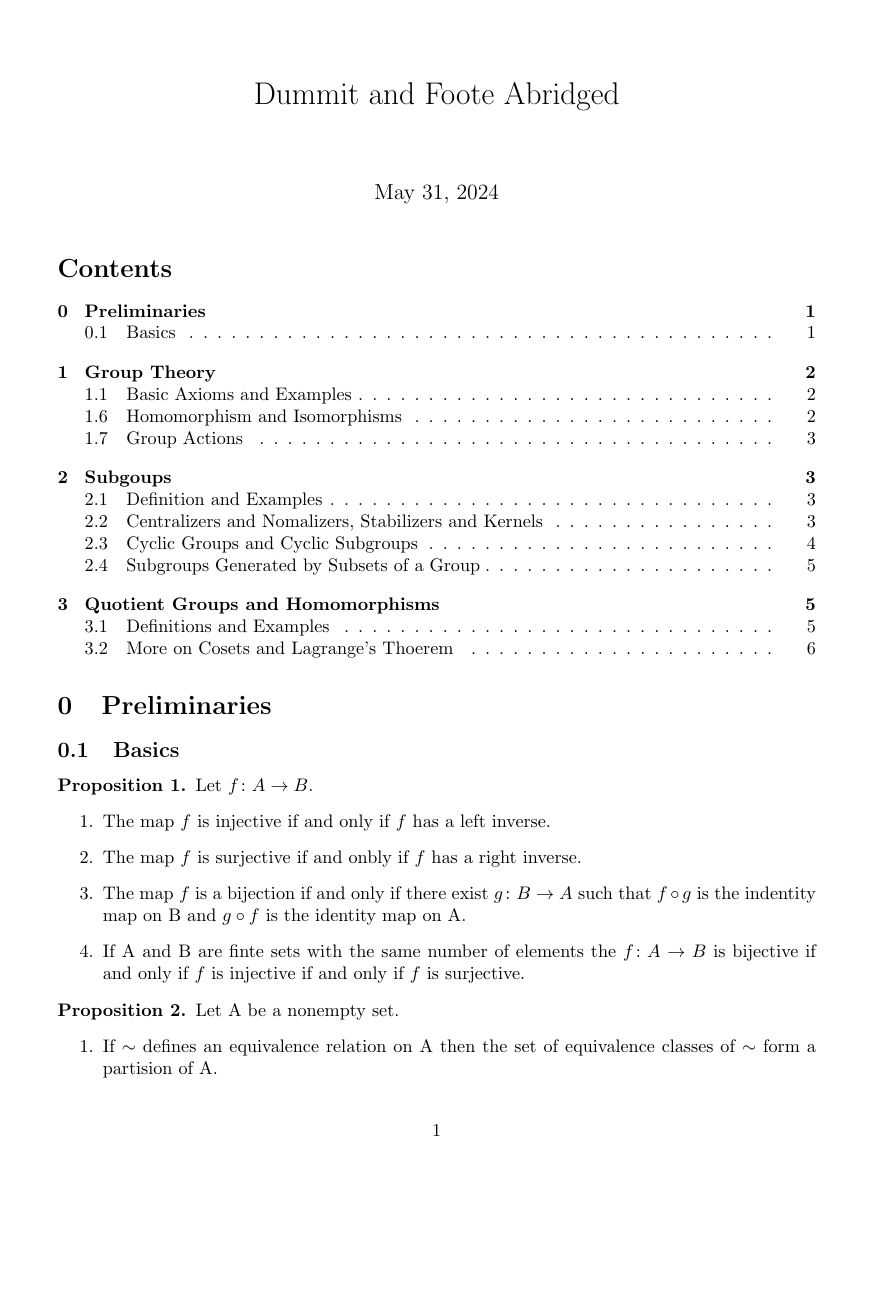
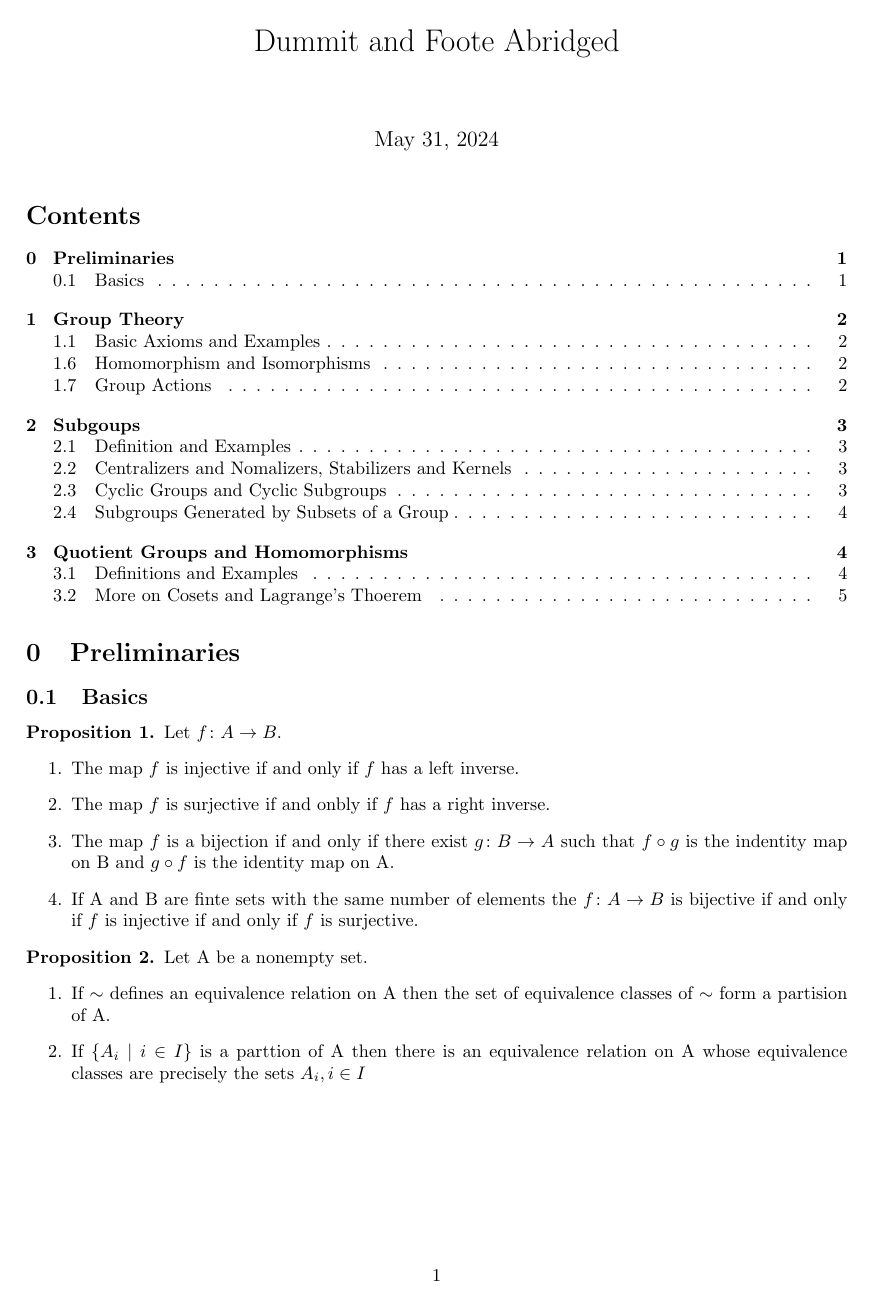
Before and after one commit to JWD-999/Textbooks-Abridged, a LaTeX document (Abstract Algebra 3rd Ed. by Dummit and Foote/main.tex): page 1 of 6 before the commit and page 1 of 5 after it. Compiled offline with pdfLaTeX.

Commit message:
changed margins

```diff
--- a/Abstract Algebra 3rd Ed. by Dummit and Foote/main.tex
+++ b/Abstract Algebra 3rd Ed. by Dummit and Foote/main.tex
@@ -4,7 +4,7 @@
 \usepackage{amsmath}
 \usepackage{amssymb}
 
-\usepackage[a4paper]{geometry}
+\usepackage[a4paper, margin=1in]{geometry}
 
 \setcounter{section}{-1}
 
```
Also changed, not shown: Abstract Algebra 3rd Ed. by Dummit and Foote/main.pdf, 3 other files.
